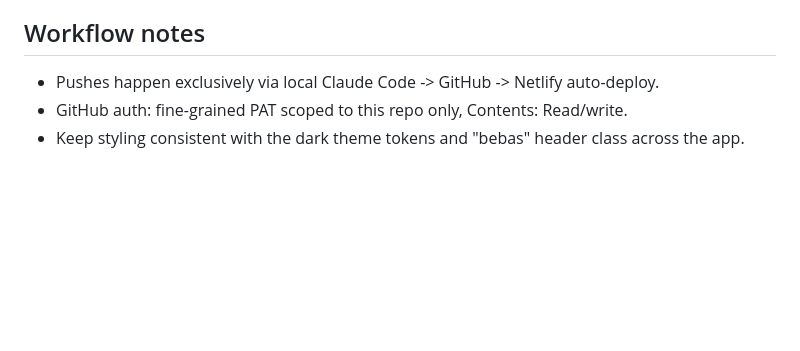
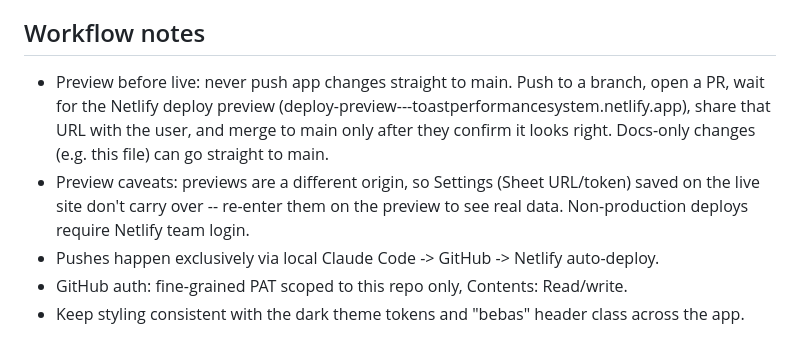
Before and after one commit to sjloper824/toast-performace-system-log, a Markdown page: CLAUDE.md, the part around the change. Drawn GitHub-style; blank space fills up the shorter version.

Commit message:
Add preview-before-live rule to CLAUDE.md
Co-Authored-By: Claude Opus 5.5 <noreply@anthropic.com>
Claude-Session: https://claude.ai/code/session_011yVBtqkrWYQXvqJPh9FMWT

```diff
--- a/CLAUDE.md
+++ b/CLAUDE.md
@@ -26,6 +26,8 @@ mealCombos groups history by date+mealType, finds 2+-food combos repeated on 2+
 Weight/reps inputs should default to a numeric keypad (inputMode=decimal/numeric) with a way to switch to a full keyboard for things like "BW" or "AMRAP". Current implementation is a floating toolbar pinned above the iOS keyboard using window.visualViewport offset math, with a 123/ABC toggle that blurs/refocuses the input to force inputMode to re-apply. Not yet confirmed working on a real device/live deploy -- verify this first.
 
 ## Workflow notes
+- Preview before live: never push app changes straight to main. Push to a branch, open a PR, wait for the Netlify deploy preview (deploy-preview-<N>--toastperformancesystem.netlify.app), share that URL with the user, and merge to main only after they confirm it looks right. Docs-only changes (e.g. this file) can go straight to main.
+- Preview caveats: previews are a different origin, so Settings (Sheet URL/token) saved on the live site don't carry over -- re-enter them on the preview to see real data. Non-production deploys require Netlify team login.
 - Pushes happen exclusively via local Claude Code -> GitHub -> Netlify auto-deploy.
 - GitHub auth: fine-grained PAT scoped to this repo only, Contents: Read/write.
 - Keep styling consistent with the dark theme tokens and "bebas" header class across the app.
```
